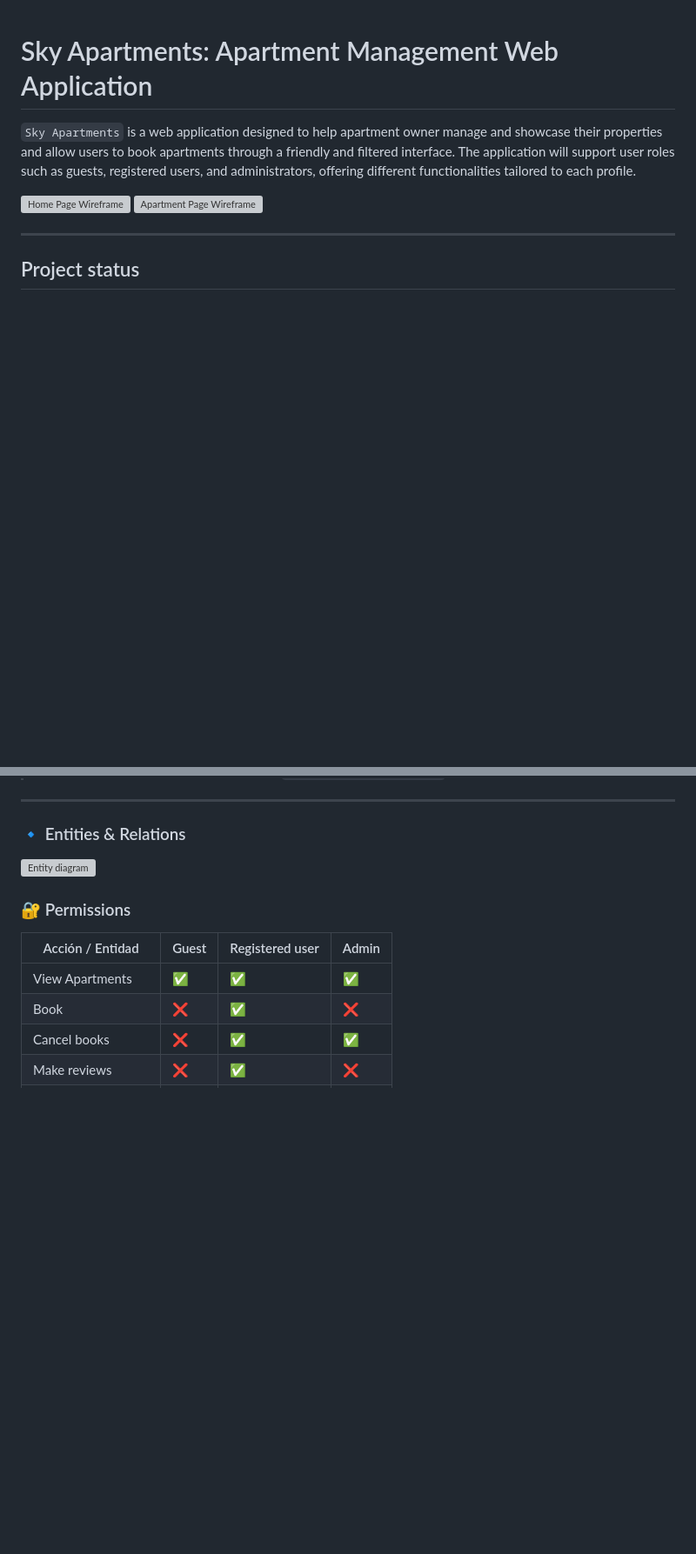
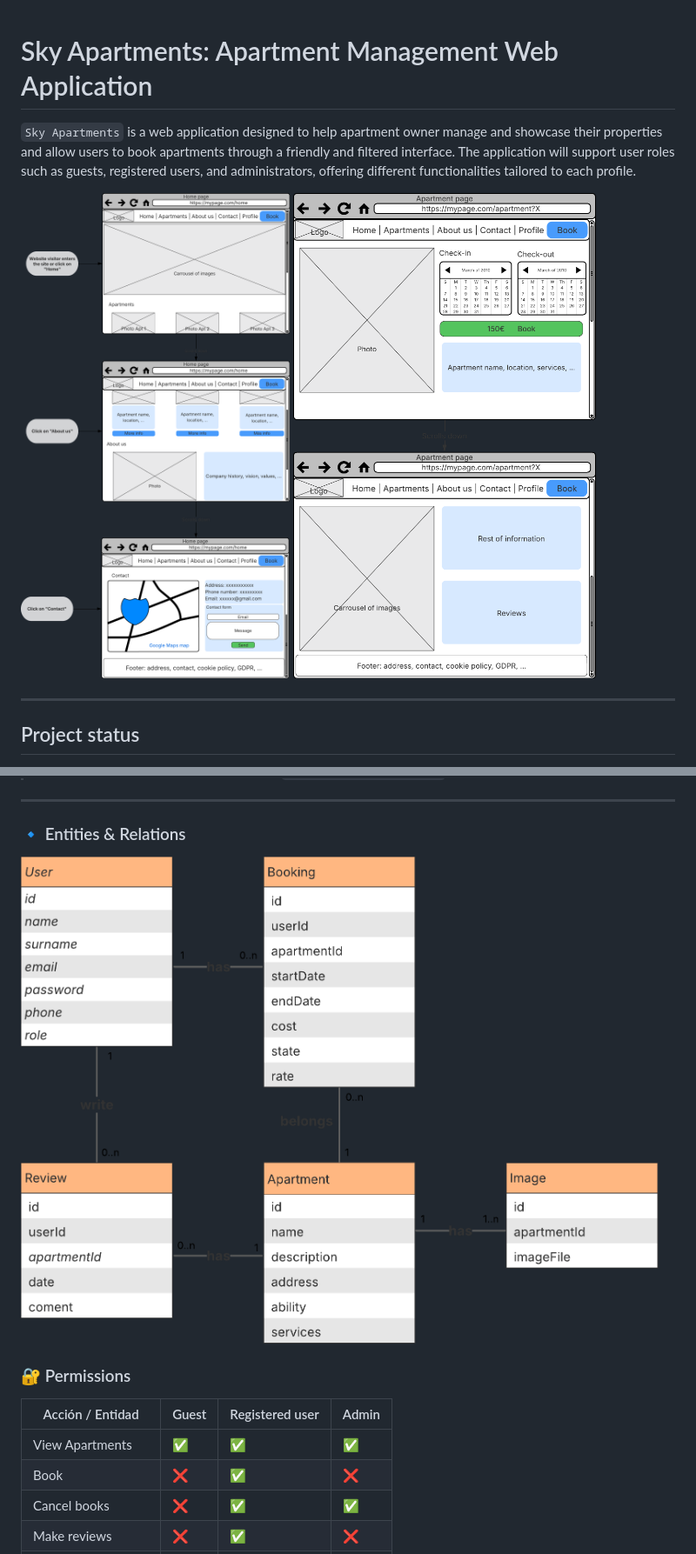
Before and after one commit to codeurjc-students/2025-sky-apartments, a Markdown page: README.md, 2 parts joined by grey strips. Shown at 87% size. Rendered like a GitHub page; blank space fills up the shorter version; grey boxes are pictures that could not be loaded.

Commit message:
Update README.md
Fix images routes

```diff
--- a/README.md
+++ b/README.md
@@ -2,8 +2,8 @@
 
 `Sky Apartments` is a web application designed to help apartment owner manage and showcase their properties and allow users to book apartments through a friendly and filtered interface. The application will support user roles such as guests, registered users, and administrators, offering different functionalities tailored to each profile.
 
-![Home Page Wireframe](docs\images\wireframes\homePage_wireframe.png)
-![Apartment Page Wireframe](docs\images\wireframes\apartment_wireframe.png)
+![Home Page Wireframe](docs/images/wireframes/homePage_wireframe.png)
+![Apartment Page Wireframe](docs/images/wireframes/apartment_wireframe.png)
 
 ---
 
@@ -145,7 +145,7 @@ The project will follow an iterative and incremental development model with the
 
 ### 🔹 Entities & Relations
 
-![Entity diagram](docs\images\entity_diagram.png)
+![Entity diagram](docs/images/entity_diagram.png)
 
 ### 🔐 Permissions
 
```
Also changed, not shown: other parts of README.md (+10 -10 lines).
